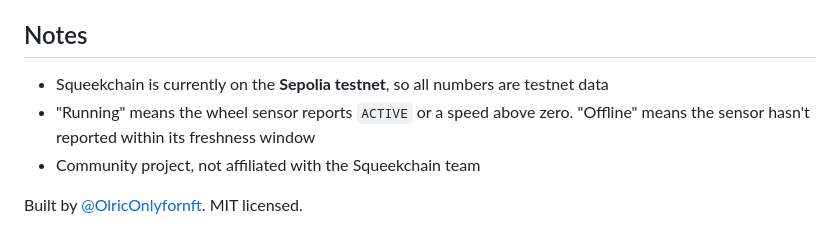
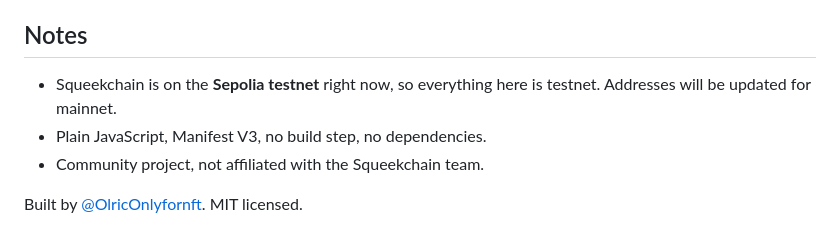
Before and after one commit to identity-md-launches/launch-2729-fix-four-medium-findings, a Markdown page: README.md, the part around one of its changes. Drawn GitHub-style.

```diff
--- a/README.md
+++ b/README.md
@@ -36,8 +54,8 @@ A tiny Chrome extension that answers one question: **is the hamster running?**
 
 ## Notes
 
-- Squeekchain is currently on the **Sepolia testnet**, so all numbers are testnet data
-- "Running" means the wheel sensor reports `ACTIVE` or a speed above zero. "Offline" means the sensor hasn't reported within its freshness window
-- Community project, not affiliated with the Squeekchain team
+- Squeekchain is on the **Sepolia testnet** right now, so everything here is testnet. Addresses will be updated for mainnet.
+- Plain JavaScript, Manifest V3, no build step, no dependencies.
+- Community project, not affiliated with the Squeekchain team.
 
 Built by [@OlricOnlyfornft](https://x.com/OlricOnlyfornft). MIT licensed.
```
Also changed, not shown: other parts of README.md (+38 -20 lines), docs/preview.png, 7 other files.
